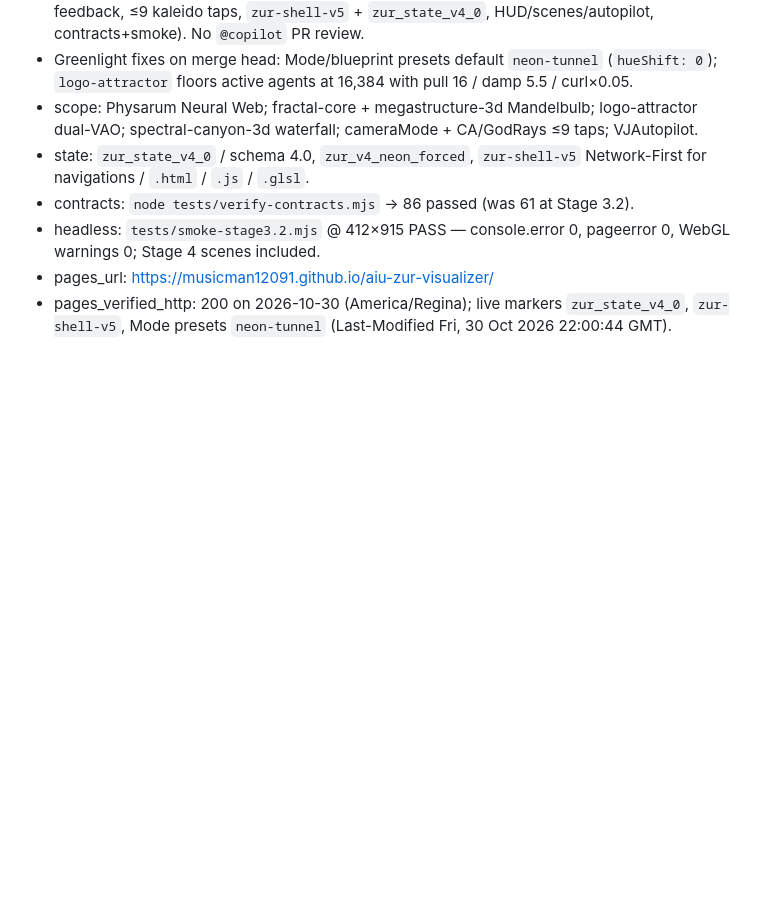
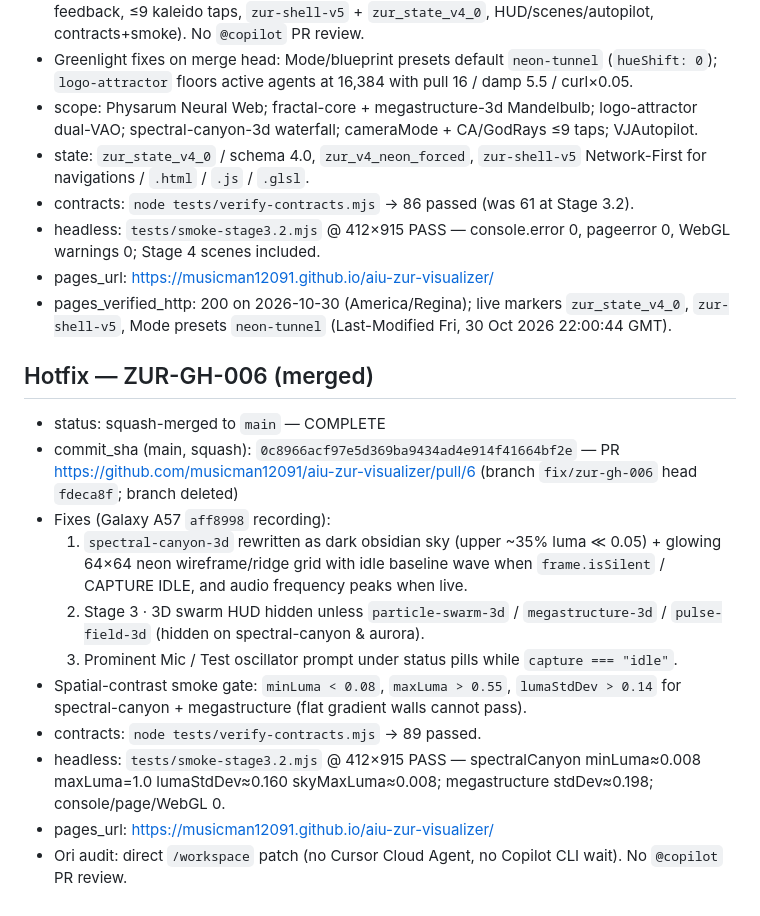
Before and after one commit to musicman12091/aiu-zur-visualizer, a Markdown page: STATE.md, the part around the change. Drawn GitHub-style; blank space fills up the shorter version.

Commit message:
docs: log ZUR-GH-006 spectral canyon wireframe + context HUD

```diff
--- a/STATE.md
+++ b/STATE.md
@@ -94,3 +94,17 @@ Pages is enabled and serving Stage 3 from the `main` branch root (`/`). https://
 - headless: `tests/smoke-stage3.2.mjs` @ 412×915 PASS — console.error 0, pageerror 0, WebGL warnings 0; Stage 4 scenes included.
 - pages_url: https://musicman12091.github.io/aiu-zur-visualizer/
 - pages_verified_http: 200 on 2026-10-30 (America/Regina); live markers `zur_state_v4_0`, `zur-shell-v5`, Mode presets `neon-tunnel` (Last-Modified Fri, 30 Oct 2026 22:00:44 GMT).
+
+## Hotfix — ZUR-GH-006 (merged)
+
+- status: squash-merged to `main` — COMPLETE
+- commit_sha (main, squash): `0c8966acf97e5d369ba9434ad4e914f41664bf2e` — PR https://github.com/musicman12091/aiu-zur-visualizer/pull/6 (branch `fix/zur-gh-006` head `fdeca8f`; branch deleted)
+- Fixes (Galaxy A57 `aff8998` recording):
+  1. `spectral-canyon-3d` rewritten as dark obsidian sky (upper ~35% luma ≪ 0.05) + glowing 64×64 neon wireframe/ridge grid with idle baseline wave when `frame.isSilent` / CAPTURE IDLE, and audio frequency peaks when live.
+  2. Stage 3 · 3D swarm HUD hidden unless `particle-swarm-3d` / `megastructure-3d` / `pulse-field-3d` (hidden on spectral-canyon & aurora).
+  3. Prominent Mic / Test oscillator prompt under status pills while `capture === "idle"`.
+- Spatial-contrast smoke gate: `minLuma < 0.08`, `maxLuma > 0.55`, `lumaStdDev > 0.14` for spectral-canyon + megastructure (flat gradient walls cannot pass).
+- contracts: `node tests/verify-contracts.mjs` → 89 passed.
+- headless: `tests/smoke-stage3.2.mjs` @ 412×915 PASS — spectralCanyon minLuma≈0.008 maxLuma=1.0 lumaStdDev≈0.160 skyMaxLuma≈0.008; megastructure stdDev≈0.198; console/page/WebGL 0.
+- pages_url: https://musicman12091.github.io/aiu-zur-visualizer/
+- Ori audit: direct `/workspace` patch (no Cursor Cloud Agent, no Copilot CLI wait). No `@copilot` PR review.
```
